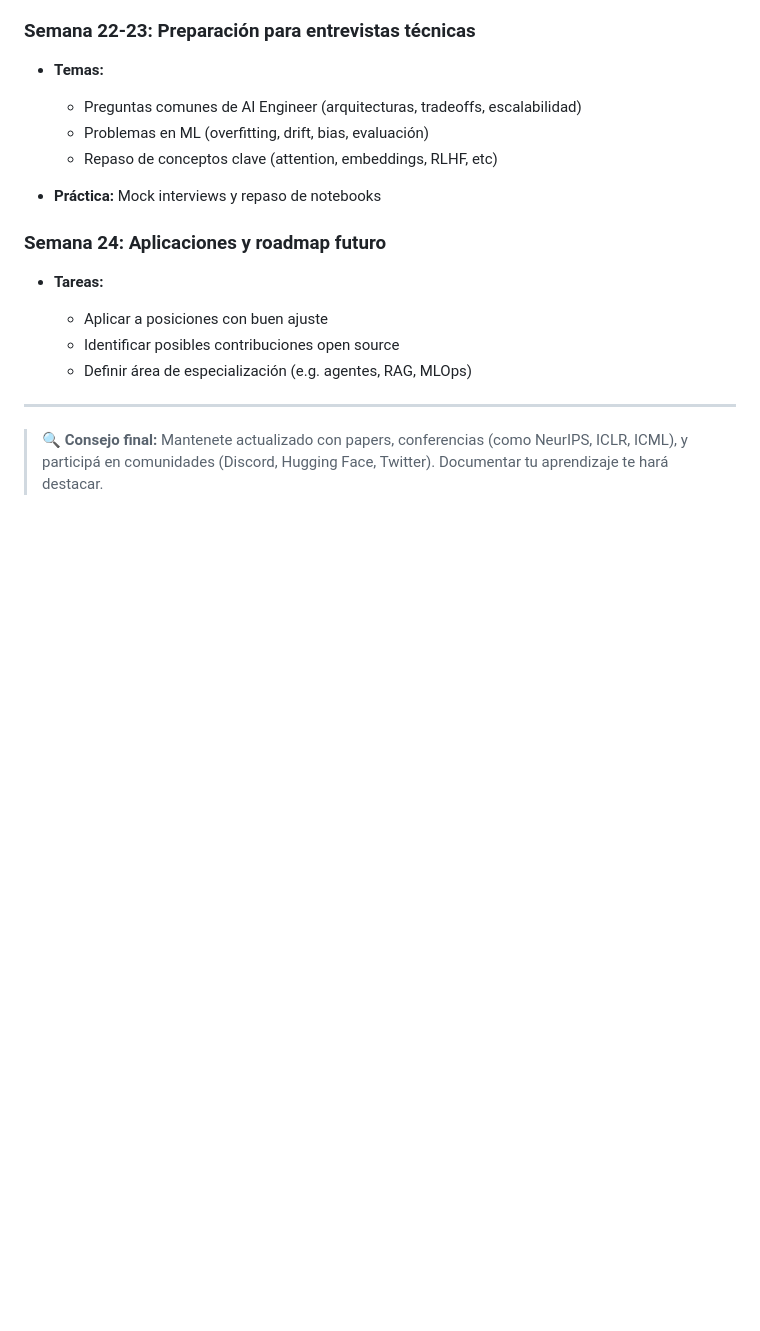
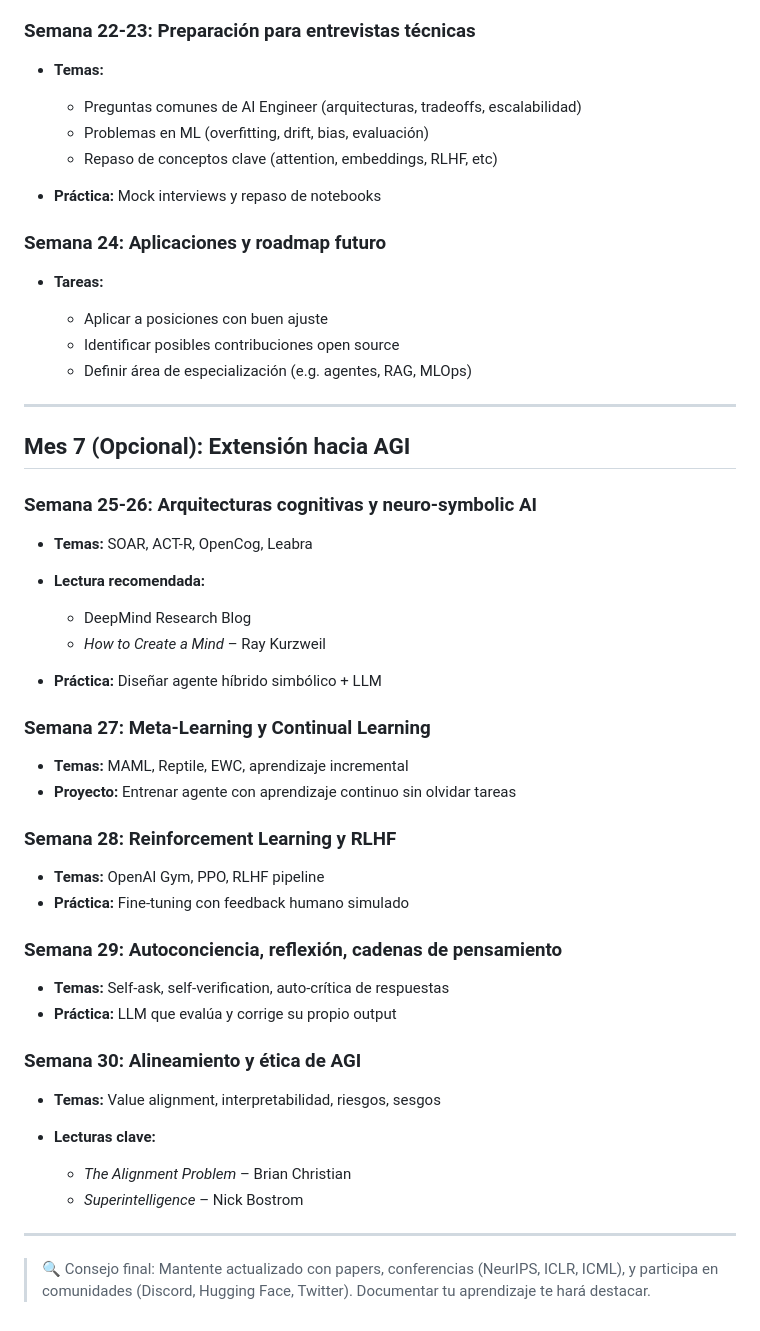
Before and after one commit to lioarce01/intensive-ai-engineer-bootcamp, a Markdown page: README.md, the part around the change. Rendered like a GitHub page; blank space fills up the shorter version.

```diff
--- a/README.md
+++ b/README.md
@@ -147,4 +147,40 @@
 
 ---
 
-> 🔍 **Consejo final:** Mantenete actualizado con papers, conferencias (como NeurIPS, ICLR, ICML), y participá en comunidades (Discord, Hugging Face, Twitter). Documentar tu aprendizaje te hará destacar.
+## Mes 7 (Opcional): Extensión hacia AGI
+
+### Semana 25-26: Arquitecturas cognitivas y neuro-symbolic AI
+
+* **Temas:** SOAR, ACT-R, OpenCog, Leabra
+* **Lectura recomendada:**
+
+  * DeepMind Research Blog
+  * *How to Create a Mind* – Ray Kurzweil
+* **Práctica:** Diseñar agente híbrido simbólico + LLM
+
+### Semana 27: Meta-Learning y Continual Learning
+
+* **Temas:** MAML, Reptile, EWC, aprendizaje incremental
+* **Proyecto:** Entrenar agente con aprendizaje continuo sin olvidar tareas
+
+### Semana 28: Reinforcement Learning y RLHF
+
+* **Temas:** OpenAI Gym, PPO, RLHF pipeline
+* **Práctica:** Fine-tuning con feedback humano simulado
+
+### Semana 29: Autoconciencia, reflexión, cadenas de pensamiento
+
+* **Temas:** Self-ask, self-verification, auto-crítica de respuestas
+* **Práctica:** LLM que evalúa y corrige su propio output
+
+### Semana 30: Alineamiento y ética de AGI
+
+* **Temas:** Value alignment, interpretabilidad, riesgos, sesgos
+* **Lecturas clave:**
+
+  * *The Alignment Problem* – Brian Christian
+  * *Superintelligence* – Nick Bostrom
+
+---
+
+> 🔍 Consejo final: Mantente actualizado con papers, conferencias (NeurIPS, ICLR, ICML), y participa en comunidades (Discord, Hugging Face, Twitter). Documentar tu aprendizaje te hará destacar.
```
